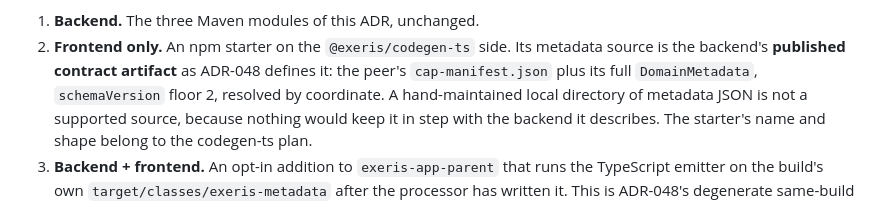
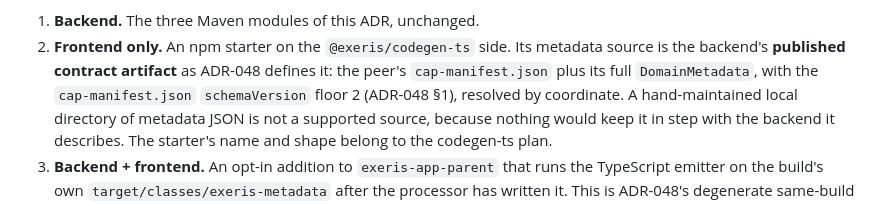
Before and after one commit to exeris-systems/exeris-tooling, a Markdown page: docs/adr/ADR-091-opt-in-application-starter.md, the part around the change. GitHub-like rendering.

Commit message:
docs(adr): ADR-091 Amendment 1 attributes the schemaVersion floor to cap-manifest.json
Refs: ADR-048
Refs: ADR-091

Co-Authored-By: Claude Opus 5.5 <noreply@anthropic.com>

```diff
--- a/docs/adr/ADR-091-opt-in-application-starter.md
+++ b/docs/adr/ADR-091-opt-in-application-starter.md
@@ -292,7 +292,8 @@ with no Java entities of its own therefore still needs metadata from somewhere.
 1. **Backend.** The three Maven modules of this ADR, unchanged.
 2. **Frontend only.** An npm starter on the `@exeris/codegen-ts` side. Its metadata source is the
    backend's **published contract artifact** as ADR-048 defines it: the peer's `cap-manifest.json`
-   plus its full `DomainMetadata`, `schemaVersion` floor 2, resolved by coordinate. A hand-maintained
+   plus its full `DomainMetadata`, with the `cap-manifest.json` `schemaVersion` floor 2
+   (ADR-048 §1), resolved by coordinate. A hand-maintained
    local directory of metadata JSON is not a supported source, because nothing would keep it in step
    with the backend it describes. The starter's name and shape belong to the codegen-ts plan.
 3. **Backend + frontend.** An opt-in addition to `exeris-app-parent` that runs the TypeScript
```
